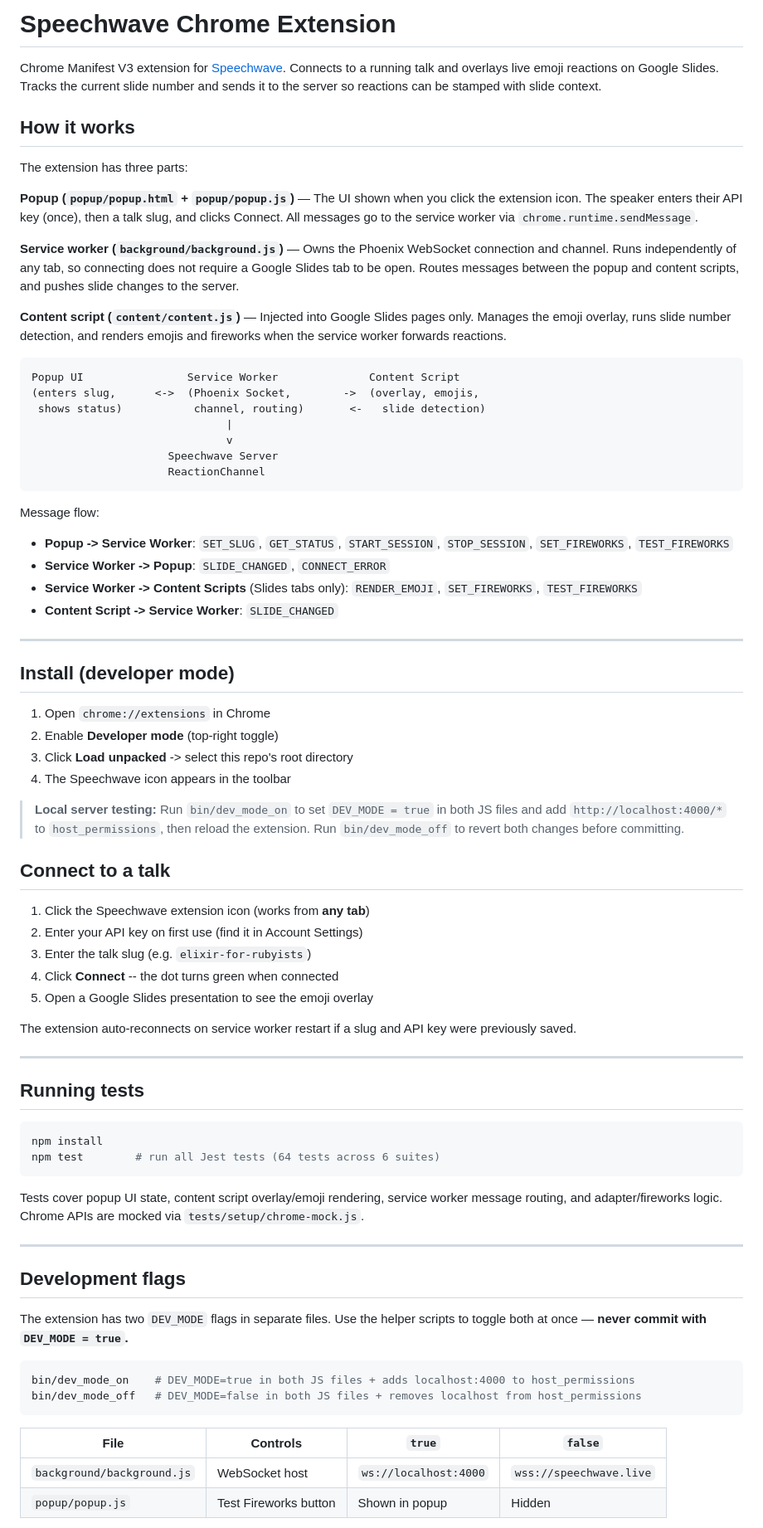
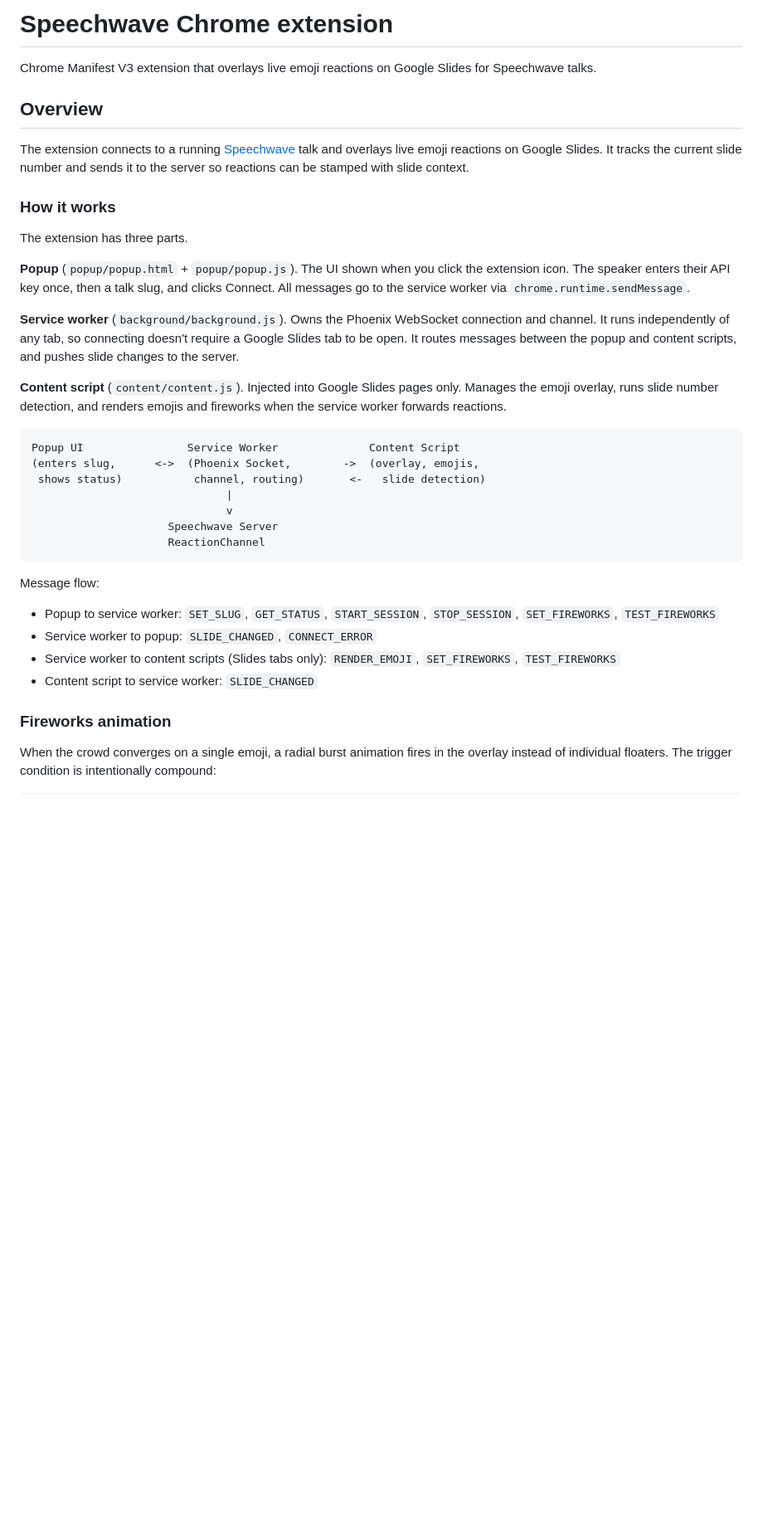
Before and after one commit to speechwave-live/chrome-extension, a Markdown page: README.md, the part around one of its changes. Shown at 83% size. GitHub-like rendering; blank space fills up the shorter version.

````diff
--- a/README.md
+++ b/README.md
@@ -1,30 +1,22 @@
-# Speechwave Chrome Extension
+# Speechwave Chrome extension
 
-Chrome Manifest V3 extension for
-[Speechwave](https://github.com/speechwave-live/speechwave). Connects to a
-running talk and overlays live emoji reactions on Google Slides. Tracks the
-current slide number and sends it to the server so reactions can be stamped
-with slide context.
+Chrome Manifest V3 extension that overlays live emoji reactions on Google Slides for Speechwave talks.
 
-## How it works
+## Overview
 
-The extension has three parts:
+The extension connects to a running [Speechwave](https://github.com/speechwave-live/speechwave) talk and overlays live emoji reactions on Google Slides. It tracks the current slide number and sends it to the server so reactions can be stamped with slide context.
 
-**Popup (`popup/popup.html` + `popup/popup.js`)** — The UI shown when you click
-the extension icon. The speaker enters their API key (once), then a talk slug,
-and clicks Connect. All messages go to the service worker via
-`chrome.runtime.sendMessage`.
+### How it works
 
-**Service worker (`background/background.js`)** — Owns the Phoenix WebSocket
-connection and channel. Runs independently of any tab, so connecting does not
-require a Google Slides tab to be open. Routes messages between the popup and
-content scripts, and pushes slide changes to the server.
+The extension has three parts.
 
-**Content script (`content/content.js`)** — Injected into Google Slides pages
-only. Manages the emoji overlay, runs slide number detection, and renders
-emojis and fireworks when the service worker forwards reactions.
+**Popup** (`popup/popup.html` + `popup/popup.js`). The UI shown when you click the extension icon. The speaker enters their API key once, then a talk slug, and clicks Connect. All messages go to the service worker via `chrome.runtime.sendMessage`.
 
-```
+**Service worker** (`background/background.js`). Owns the Phoenix WebSocket connection and channel. It runs independently of any tab, so connecting doesn't require a Google Slides tab to be open. It routes messages between the popup and content scripts, and pushes slide changes to the server.
+
+**Content script** (`content/content.js`). Injected into Google Slides pages only. Manages the emoji overlay, runs slide number detection, and renders emojis and fireworks when the service worker forwards reactions.
+
+```text
 Popup UI                Service Worker              Content Script
 (enters slug,      <->  (Phoenix Socket,        ->  (overlay, emojis,
  shows status)           channel, routing)       <-   slide detection)
@@ -35,64 +27,13 @@ Popup UI                Service Worker              Content Script
 ```
 
 Message flow:
-- **Popup -> Service Worker**: `SET_SLUG`, `GET_STATUS`, `START_SESSION`,
-  `STOP_SESSION`, `SET_FIREWORKS`, `TEST_FIREWORKS`
-- **Service Worker -> Popup**: `SLIDE_CHANGED`, `CONNECT_ERROR`
-- **Service Worker -> Content Scripts** (Slides tabs only): `RENDER_EMOJI`,
-  `SET_FIREWORKS`, `TEST_FIREWORKS`
-- **Content Script -> Service Worker**: `SLIDE_CHANGED`
 
----
+- Popup to service worker: `SET_SLUG`, `GET_STATUS`, `START_SESSION`, `STOP_SESSION`, `SET_FIREWORKS`, `TEST_FIREWORKS`
+- Service worker to popup: `SLIDE_CHANGED`, `CONNECT_ERROR`
+- Service worker to content scripts (Slides tabs only): `RENDER_EMOJI`, `SET_FIREWORKS`, `TEST_FIREWORKS`
+- Content script to service worker: `SLIDE_CHANGED`
 
-## Install (developer mode)
+### Fireworks animation
 
-1. Open `chrome://extensions` in Chrome
-2. Enable **Developer mode** (top-right toggle)
-3. Click **Load unpacked** -> select this repo's root directory
-4. The Speechwave icon appears in the toolbar
+When the crowd converges on a single emoji, a radial burst animation fires in the overlay instead of individual floaters. The trigger condition is intentionally compound:
 
-> **Local server testing:** Run `bin/dev_mode_on` to set `DEV_MODE = true` in both JS
-> files and add `http://localhost:4000/*` to `host_permissions`, then reload the extension.
-> Run `bin/dev_mode_off` to revert both changes before committing.
-
-## Connect to a talk
-
-1. Click the Speechwave extension icon (works from **any tab**)
-2. Enter your API key on first use (find it in Account Settings)
-3. Enter the talk slug (e.g. `elixir-for-rubyists`)
-4. Click **Connect** -- the dot turns green when connected
-5. Open a Google Slides presentation to see the emoji overlay
-
-The extension auto-reconnects on service worker restart if a slug and API key
-were previously saved.
-
----
-
-## Running tests
-
-```bash
-npm install
-npm test        # run all Jest tests (64 tests across 6 suites)
-```
-
-Tests cover popup UI state, content script overlay/emoji rendering, service
-worker message routing, and adapter/fireworks logic. Chrome APIs are mocked
-via `tests/setup/chrome-mock.js`.
-
----
-
-## Development flags
-
-The extension has two `DEV_MODE` flags in separate files. Use the helper scripts
-to toggle both at once — **never commit with `DEV_MODE = true`.**
-
-```bash
-bin/dev_mode_on    # DEV_MODE=true in both JS files + adds localhost:4000 to host_permissions
-bin/dev_mode_off   # DEV_MODE=false in both JS files + removes localhost from host_permissions
-```
-
-| File | Controls | `true` | `false` |
-|------|----------|--------|---------|
-| `background/background.js` | WebSocket host | `ws://localhost:4000` | `wss://speechwave.live` |
-| `popup/popup.js` | Test Fireworks button | Shown in popup | Hidden |
-
````
Also changed, not shown: other parts of README.md (+84 -114 lines).
